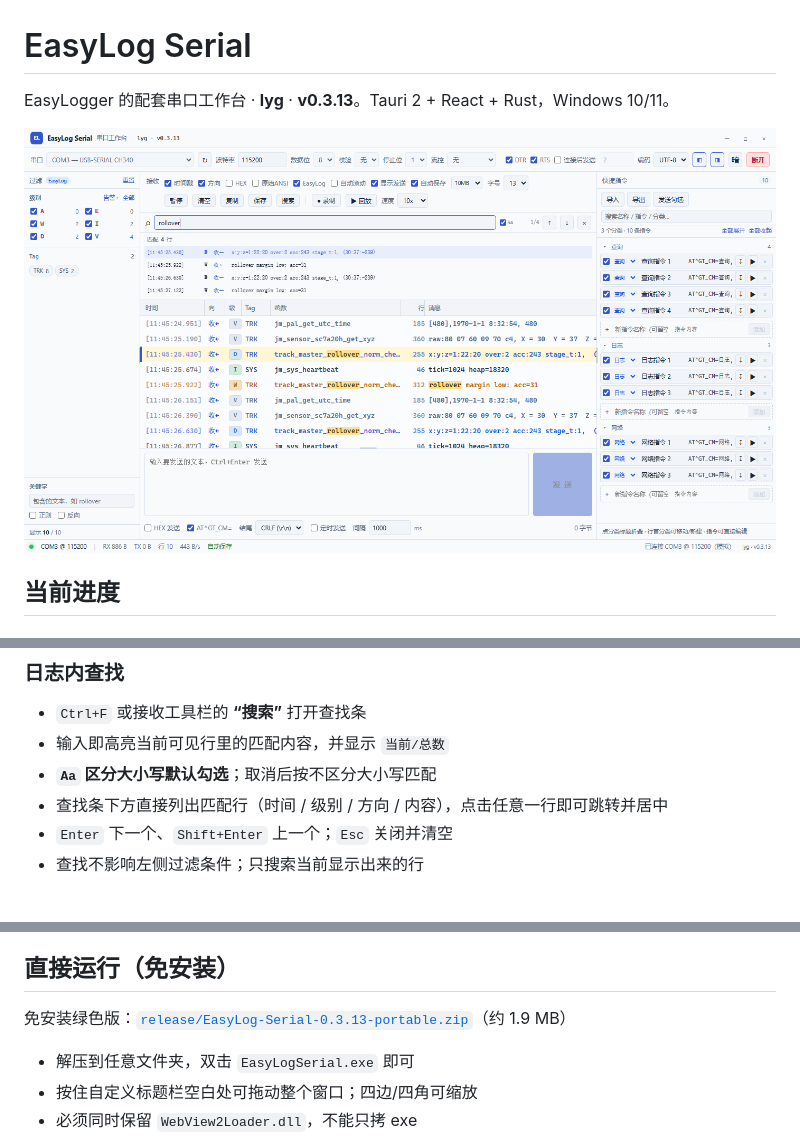
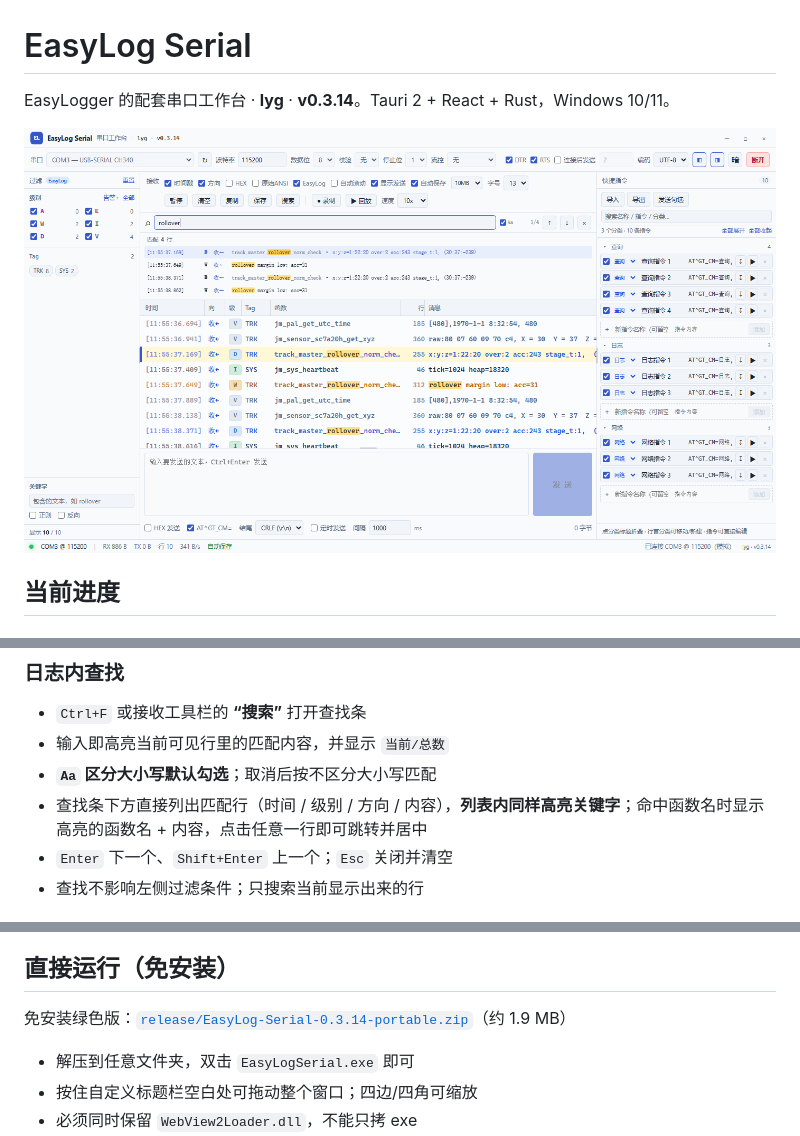
Before and after one commit to Sky-Demo-i/EasyLog-Serial, a Markdown page: README.md, 3 parts joined by grey strips. Drawn GitHub-style; pictures changed too: docs/ui-v0313.png (deleted), docs/ui-v0314.png (added).

```diff
--- a/README.md
+++ b/README.md
@@ -1,8 +1,8 @@
 # EasyLog Serial
 
-EasyLogger 的配套串口工作台 · **lyg** · **v0.3.13**。Tauri 2 + React + Rust，Windows 10/11。
+EasyLogger 的配套串口工作台 · **lyg** · **v0.3.14**。Tauri 2 + React + Rust，Windows 10/11。
 
-![界面预览（默认浅色，多分类同时展开）](docs/ui-v0313.png)
+![界面预览（默认浅色，多分类同时展开）](docs/ui-v0314.png)
 
 ## 当前进度
 
@@ -45,7 +45,7 @@ EasyLogger 的配套串口工作台 · **lyg** · **v0.3.13**。Tauri 2 + React
 - `Ctrl+F` 或接收工具栏的 **“搜索”** 打开查找条
 - 输入即高亮当前可见行里的匹配内容，并显示 `当前/总数`
 - **`Aa` 区分大小写默认勾选**；取消后按不区分大小写匹配
-- 查找条下方直接列出匹配行（时间 / 级别 / 方向 / 内容），点击任意一行即可跳转并居中
+- 查找条下方直接列出匹配行（时间 / 级别 / 方向 / 内容），**列表内同样高亮关键字**；命中函数名时显示高亮的函数名 + 内容，点击任意一行即可跳转并居中
 - `Enter` 下一个、`Shift+Enter` 上一个；`Esc` 关闭并清空
 - 查找不影响左侧过滤条件；只搜索当前显示出来的行
 
@@ -155,7 +155,7 @@ AT+CSQ
 
 ## 直接运行（免安装）
 
-免安装绿色版：[`release/EasyLog-Serial-0.3.13-portable.zip`](release/EasyLog-Serial-0.3.13-portable.zip)（约 1.9 MB）
+免安装绿色版：[`release/EasyLog-Serial-0.3.14-portable.zip`](release/EasyLog-Serial-0.3.14-portable.zip)（约 1.9 MB）
 
 - 解压到任意文件夹，双击 `EasyLogSerial.exe` 即可
 - 按住自定义标题栏空白处可拖动整个窗口；四边/四角可缩放
```
Also changed, not shown: docs/上位机设计方案.md (+1 -1 lines), 10 other files.
